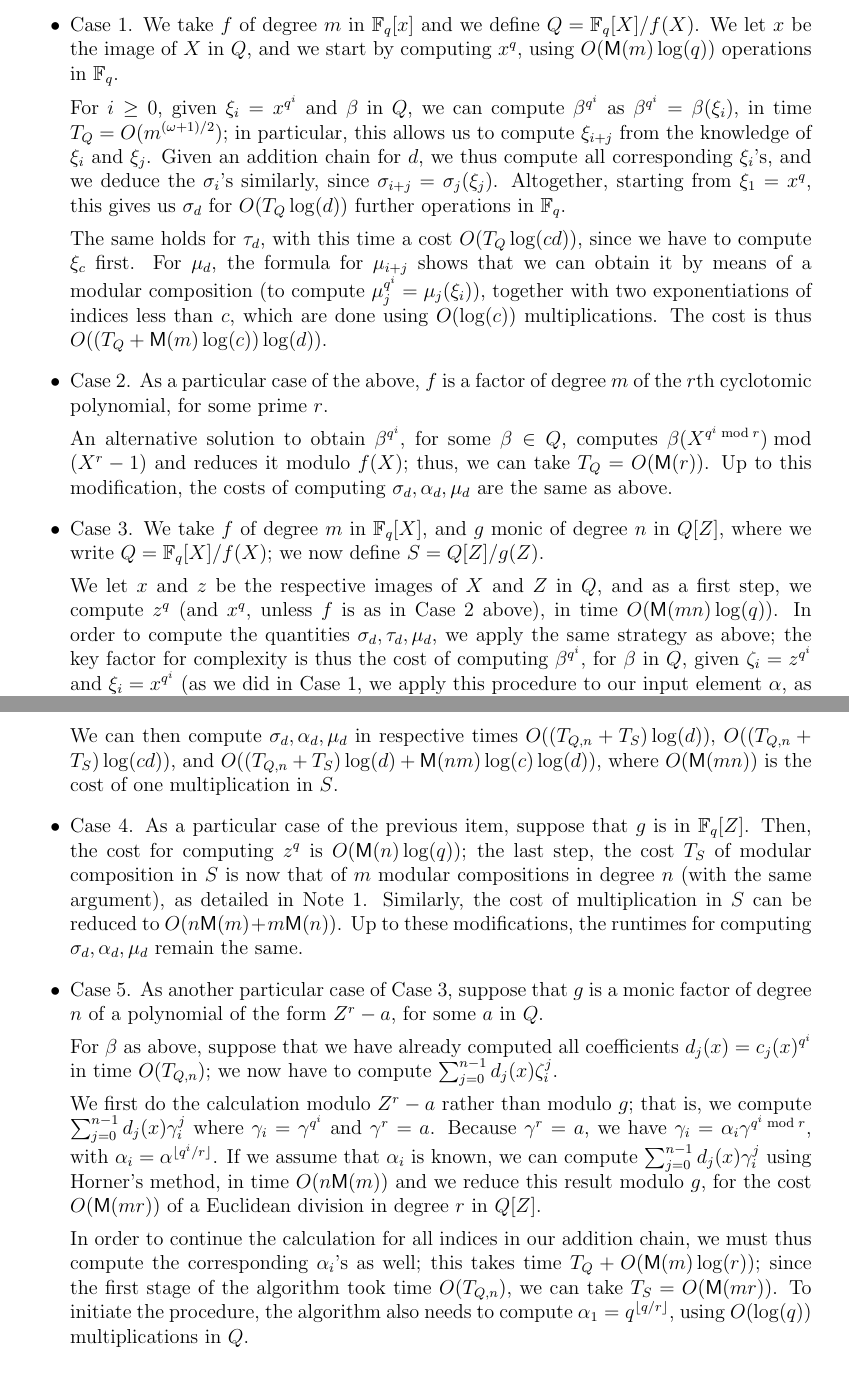
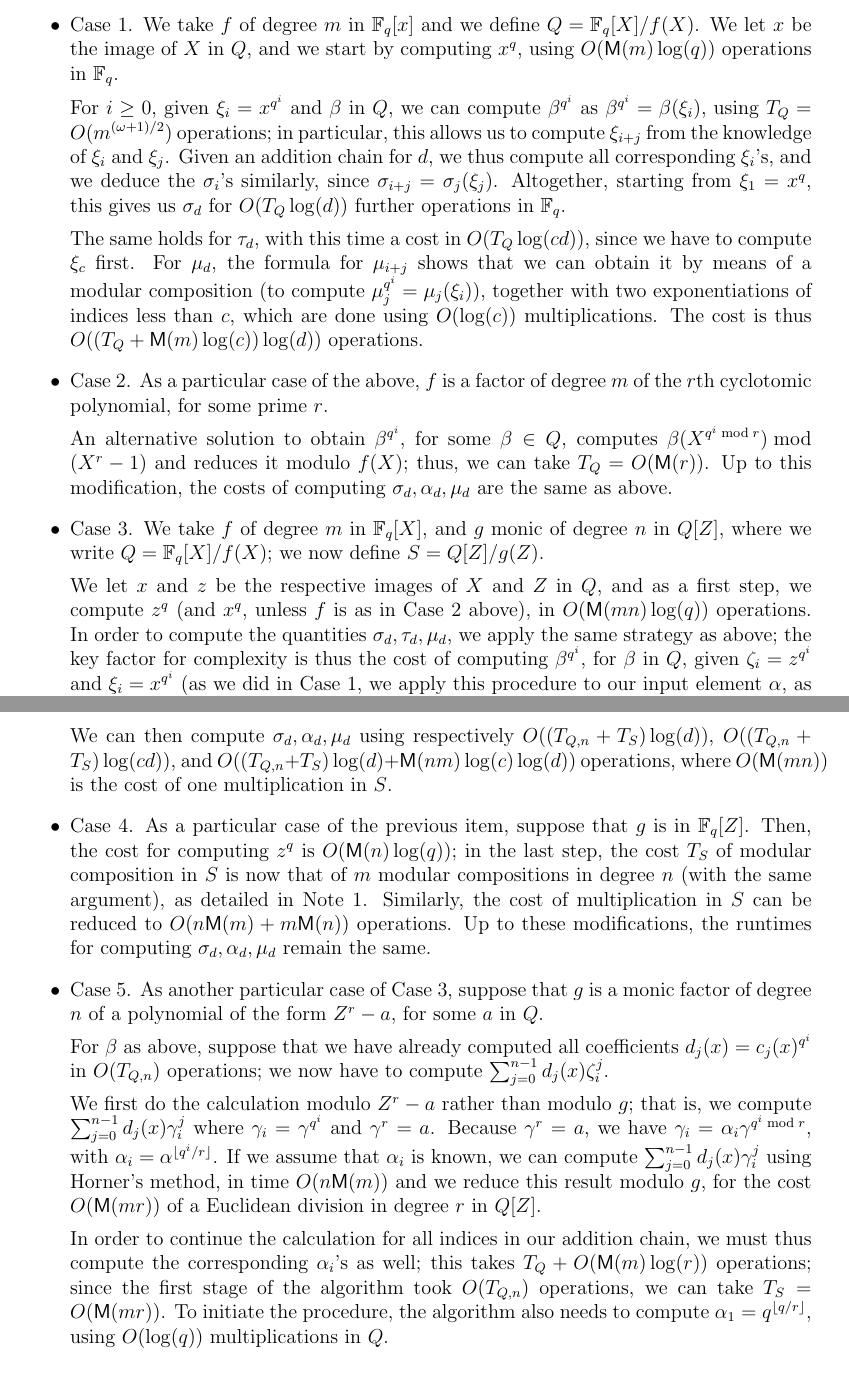
Before and after one commit to defeo/ffisom, a LaTeX paper (ffisom.tex): two parts of pages 6 and 7 of 53, joined at a grey line, cut so that both start at the same text. Compiled offline with pdfLaTeX.

Commit message:
Stylistic changes

```diff
--- a/ffisom.tex
+++ b/ffisom.tex
@@ -435,8 +435,8 @@ above.
   $\F_q$.
 
   For $i \ge 0$, given $\xi_i = x^{q^i}$ and $\beta$ in $Q$, we can
-  compute $\beta^{q^i}$ as $\beta^{q^i}=\beta(\xi_i)$, in time
-  $T_Q=O(m^{(\omega+1)/2})$; in particular, this allows us to
+  compute $\beta^{q^i}$ as $\beta^{q^i}=\beta(\xi_i)$, using
+  $T_Q=O(m^{(\omega+1)/2})$ operations; in particular, this allows us to
   compute $\xi_{i+j}$ from the knowledge of $\xi_i$ and $\xi_j$. Given
   an addition chain for $d$, we thus compute all corresponding
   $\xi_i$'s, and we deduce the $\sigma_i$'s similarly, since
@@ -444,13 +444,13 @@ above.
   $\xi_1=x^q$, this gives us $\sigma_d$ for $O(T_Q\log(d))$
   further operations in $\F_q$.
 
-  The same holds for $\tau_d$, with this time a cost $O(T_Q\log(cd))$,
+  The same holds for $\tau_d$, with this time a cost in $O(T_Q\log(cd))$,
   since we have to compute $\xi_c$ first. For $\mu_d$, the formula for
   $\mu_{i+j}$ shows that we can obtain it by means of a modular
   composition (to compute $\mu_j^{q^i}=\mu_j(\xi_i)$), together with
   two exponentiations of indices less than $c$, which are done using
   $O(\log(c))$ multiplications. The cost is thus $O((T_Q +
-  \MM(m)\log(c))\log(d))$.
+  \MM(m)\log(c))\log(d))$ operations.
 
 \item Case 2. As a particular case of the above, $f$ is a factor of
   degree $m$ of the $r$th cyclotomic polynomial, for some prime $r$.
@@ -467,7 +467,7 @@ above.
 
   We let $x$ and $z$ be the respective images of $X$ and $Z$ in $Q$,
   and as a first step, we compute $z^q$ (and $x^q$, unless $f$ is as
-  in Case 2 above), in time $O(\MM(mn)\log(q))$. In order to compute
+  in Case 2 above), in $O(\MM(mn)\log(q))$ operations. In order to compute
   the quantities $\sigma_d,\tau_d,\mu_d$, we apply the same strategy
   as above; the key factor for complexity is thus the cost of
   computing $\beta^{q^i}$, for $\beta$ in $Q$, given $\zeta_i =
@@ -489,19 +489,19 @@ above.
   $\zeta_i$; this latter step takes $T_S=O(n^{(\omega+1)/2} \MM(m))$
   operations in~$\F_q$.
 
-  We can then compute $\sigma_d,\alpha_d,\mu_d$ in respective times
+  We can then compute $\sigma_d,\alpha_d,\mu_d$ using respectively
   $O((T_{Q,n}+T_S)\log(d))$,
   $O((T_{Q,n}+T_S)\log(cd))$,
-  and $O((T_{Q,n}+T_S)\log(d) + \MM(nm)\log(c)\log(d)),$
+  and $O((T_{Q,n}+T_S)\log(d) + \MM(nm)\log(c)\log(d))$ operations,
   where $O(\MM(mn))$ is the cost of one multiplication in $S$.
 
 \item Case 4. As a particular case of the previous item, suppose that
   $g$ is in $\F_q[Z]$. Then, the cost for computing $z^q$ is
-  $O(\MM(n)\log(q))$; the last step, the cost $T_S$ of modular
+  $O(\MM(n)\log(q))$; in the last step, the cost $T_S$ of modular
   composition in $S$ is now that of $m$ modular compositions in degree
   $n$ (with the same argument), as detailed in
   Note~\ref{note:multimc}. Similarly, the cost of multiplication in
-  $S$ can be reduced to $O(n\MM(m) + m\MM(n))$.  Up to these
+  $S$ can be reduced to $O(n\MM(m) + m\MM(n))$ operations.  Up to these
   modifications, the runtimes for computing $\sigma_d,\alpha_d,\mu_d$
   remain the same.
 
@@ -510,7 +510,7 @@ above.
   for some $a$ in $Q$.
 
   For $\beta$ as above, suppose that we have already computed all
-  coefficients $d_j(x)=c_j(x)^{q^i}$ in time $O(T_{Q,n})$; we now have to
+  coefficients $d_j(x)=c_j(x)^{q^i}$ in $O(T_{Q,n})$ operations; we now have to
   compute $\sum_{j=0}^{n-1} d_j(x) \zeta_i^j$.
 
   We first do the calculation modulo $Z^r-a$ rather than modulo $g$;
@@ -525,8 +525,8 @@ above.
 
   In order to continue the calculation for all indices in our addition
   chain, we must thus compute the corresponding $\alpha_i$'s as well;
-  this takes time $T_{Q}+O(\MM(m)\log(r))$; since the first stage of the
-  algorithm took time $O( T_{Q,n})$, we can take $T_S=O(\MM(mr))$.  To
+  this takes $T_{Q}+O(\MM(m)\log(r))$ operations; since the first stage of the
+  algorithm took $O( T_{Q,n})$ operations, we can take $T_S=O(\MM(mr))$.  To
   initiate the procedure, the algorithm also needs to compute
   $\alpha_1=q^{\lfloor q/r\rfloor}$, using $O(\log(q))$
   multiplications in $Q$.
```
Also changed, not shown: ffisom.tex (8 more changed lines).
